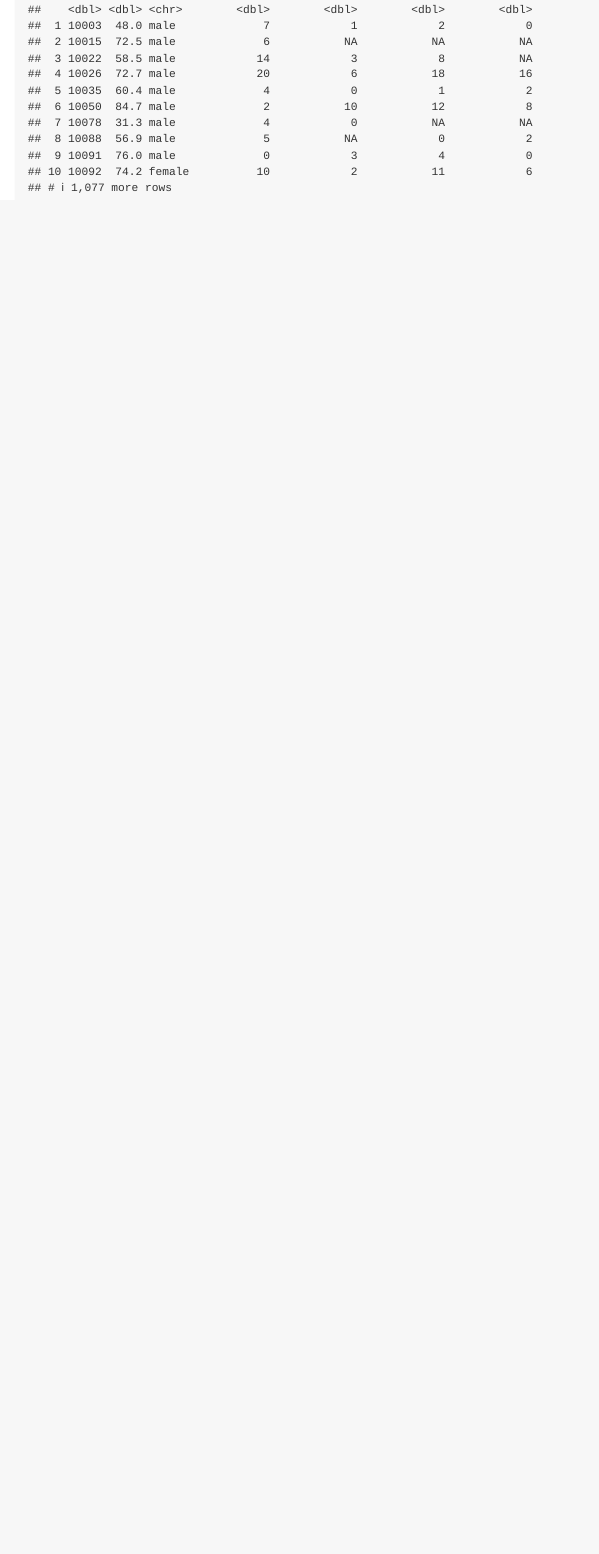
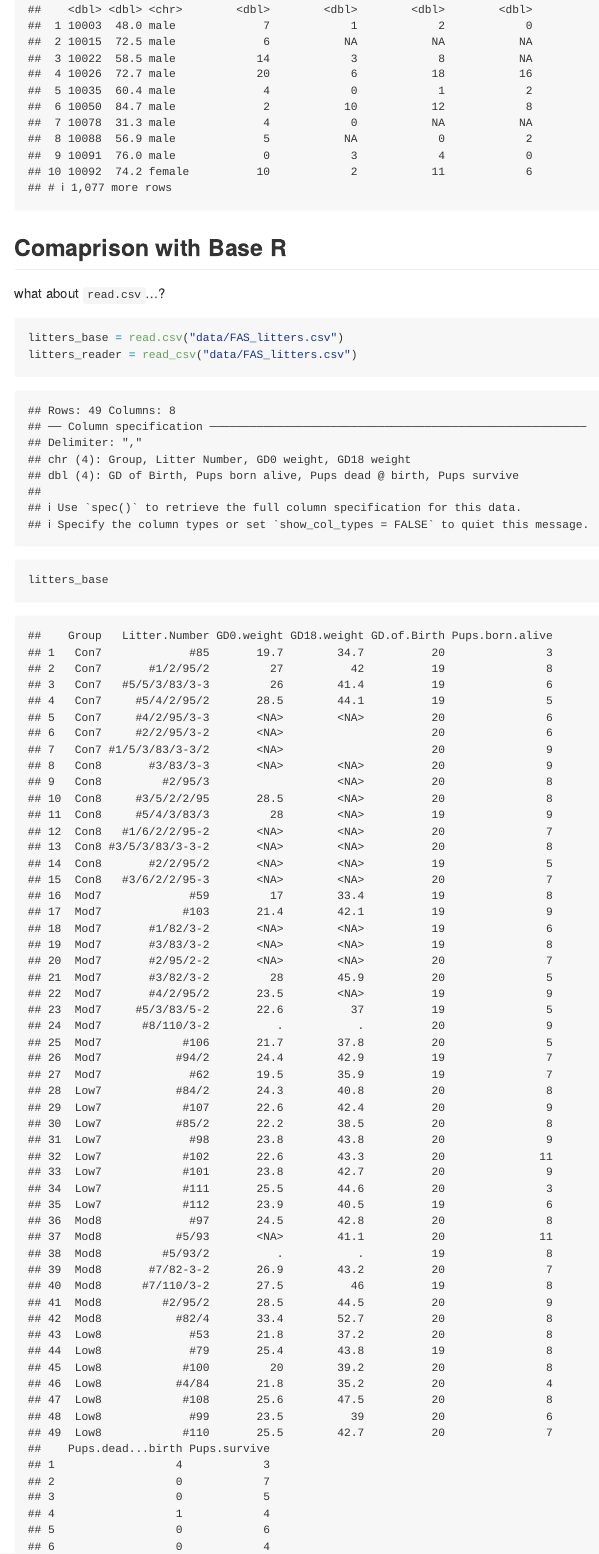
Before and after one commit to tianrong06/data_wrangling_i, an R Markdown document (data_import.Rmd): the page in a window 1100 px wide, from 3620 px down. The pictures show the output file data_import.md that the author committed with the source, drawn offline in the style of GitHub.

Commit message:
read.csv vs read_csv (use read_csv...)

````diff
--- a/data_import.Rmd
+++ b/data_import.Rmd
@@ -54,3 +54,15 @@ Read in a SAS file.
 pulse_df = read_sas("./data/public_pulse_data.sas7bdat")
 pulse_df
 ```
+
+## Comaprison with Base R
+
+what about `read.csv`...?
+
+```{r}
+litters_base = read.csv("data/FAS_litters.csv")
+litters_reader = read_csv("data/FAS_litters.csv")
+
+litters_base
+litters_reader
+```
````
Also changed, not shown: data_import.md, 1 other file.
